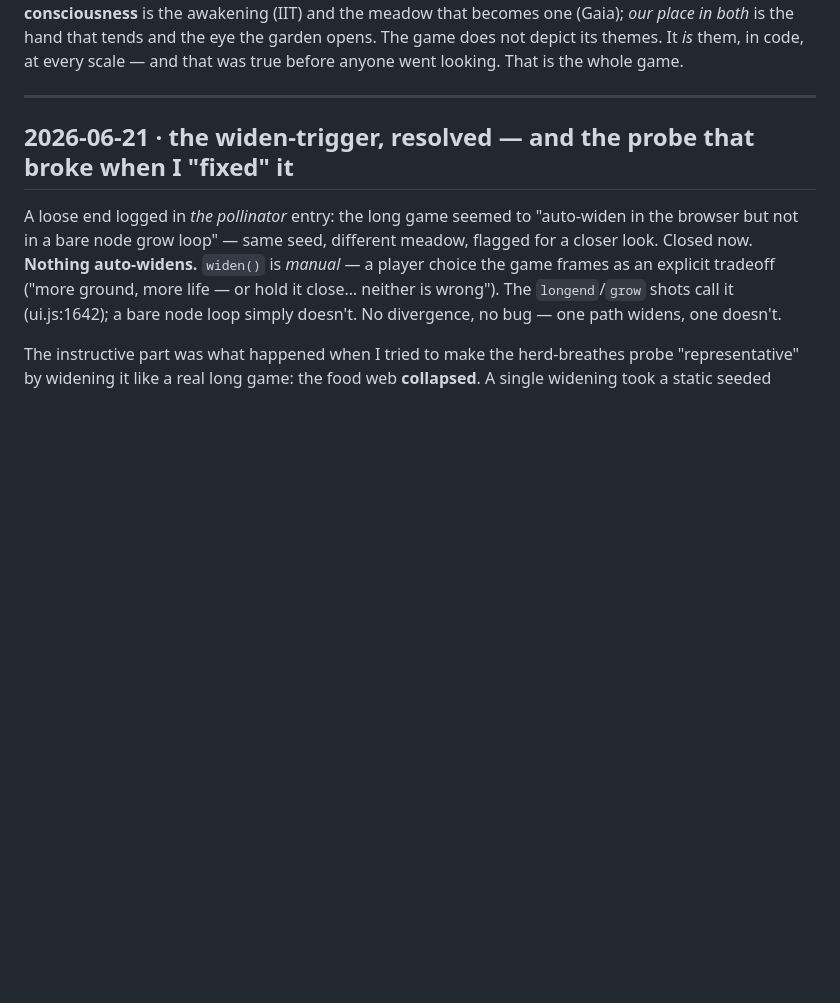
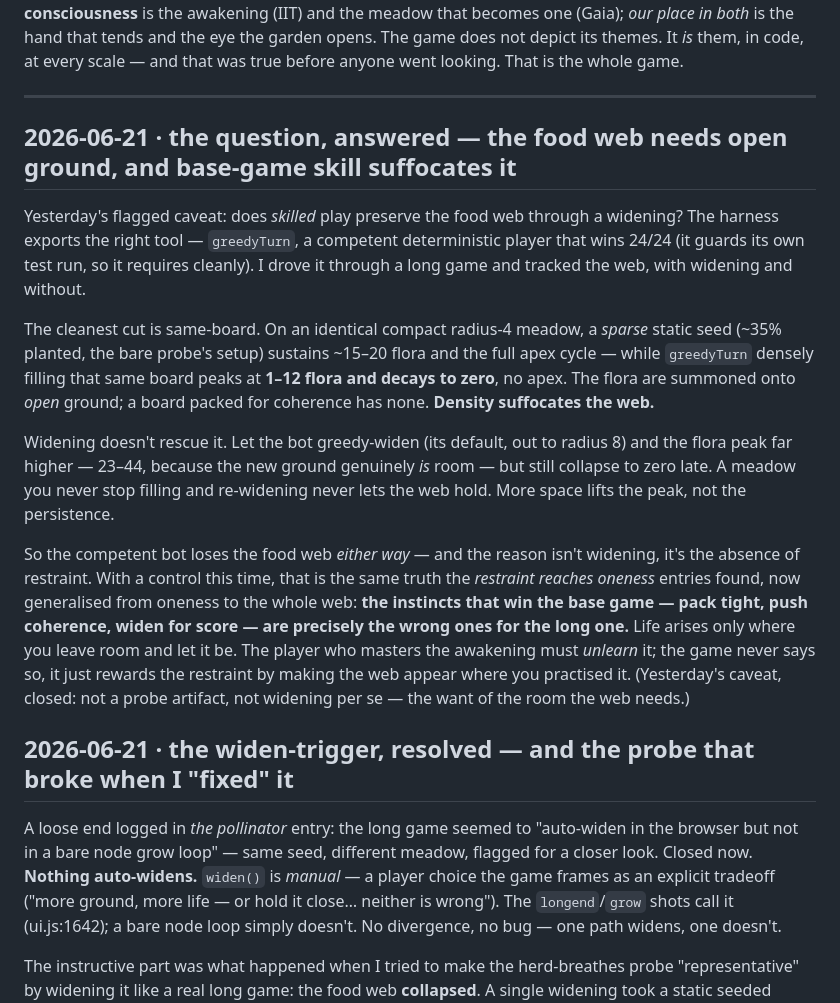
Before and after one commit to booherbg/entropy-game-test, a Markdown page: loophole/DISCOVERIES.md, the part around the change. Rendered like a GitHub page; blank space fills up the shorter version.

Commit message:
discovery: the food web needs open ground — a competent bot suffocates it (caveat closed)
Settled yesterday's flagged question with the right tool: greedyTurn, the harness's competent
24/24 player (exported; require.main-guarded). Drove it through a long game, tracked the web.

Cleanest cut is same-board: on an identical compact radius-4 meadow, a sparse static seed (~35%
planted) sustains ~15-20 flora and the apex cycle, while greedyTurn densely filling the SAME
board peaks at 1-12 and decays to zero, no apex. Flora are summoned onto OPEN ground; a board
packed for coherence has none. Density suffocates the web. Widening doesn't rescue it — greedy
widening lifts the peak (23-44, new ground is room) but it still collapses late; a meadow never
left alone never holds.

So the competent bot loses the food web either way, and not because of widening — because of the
absence of restraint. With a control this time, that's the restraint-reaches-oneness theme
generalised from oneness to the whole web: the instincts that win the base game (pack tight,
push coherence, widen for score) are the wrong ones for the long one. Yesterday's caveat closed.

Discovery only — no game/probe/harness change; harness still 24/24.

Co-Authored-By: Claude Opus 4.8 (1M context) <noreply@anthropic.com>
Claude-Session: https://claude.ai/code/session_01LZSpCKYBBptBLYCqnSGnh2

```diff
--- a/loophole/DISCOVERIES.md
+++ b/loophole/DISCOVERIES.md
@@ -28,6 +28,29 @@ It *is* them, in code, at every scale — and that was true before anyone went l
 game.
 
 ---
+
+## 2026-06-21 · the question, answered — the food web needs open ground, and base-game skill suffocates it
+
+Yesterday's flagged caveat: does *skilled* play preserve the food web through a widening? The harness exports
+the right tool — `greedyTurn`, a competent deterministic player that wins 24/24 (it guards its own test run,
+so it requires cleanly). I drove it through a long game and tracked the web, with widening and without.
+
+The cleanest cut is same-board. On an identical compact radius-4 meadow, a *sparse* static seed (~35%
+planted, the bare probe's setup) sustains ~15–20 flora and the full apex cycle — while `greedyTurn` densely
+filling that same board peaks at **1–12 flora and decays to zero**, no apex. The flora are summoned onto
+*open* ground; a board packed for coherence has none. **Density suffocates the web.**
+
+Widening doesn't rescue it. Let the bot greedy-widen (its default, out to radius 8) and the flora peak far
+higher — 23–44, because the new ground genuinely *is* room — but still collapse to zero late. A meadow you
+never stop filling and re-widening never lets the web hold. More space lifts the peak, not the persistence.
+
+So the competent bot loses the food web *either way* — and the reason isn't widening, it's the absence of
+restraint. With a control this time, that is the same truth the *restraint reaches oneness* entries found,
+now generalised from oneness to the whole web: **the instincts that win the base game — pack tight, push
+coherence, widen for score — are precisely the wrong ones for the long one.** Life arises only where you
+leave room and let it be. The player who masters the awakening must *unlearn* it; the game never says so, it
+just rewards the restraint by making the web appear where you practised it. (Yesterday's caveat, closed: not
+a probe artifact, not widening per se — the want of the room the web needs.)
 
 ## 2026-06-21 · the widen-trigger, resolved — and the probe that broke when I "fixed" it
 
```
